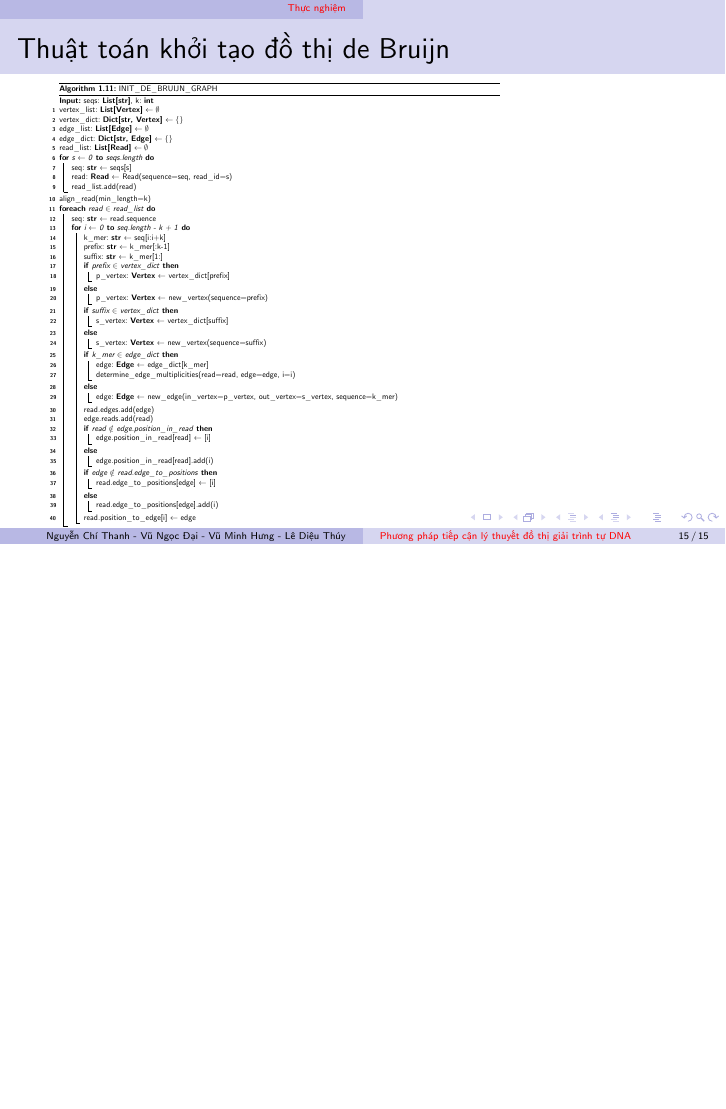
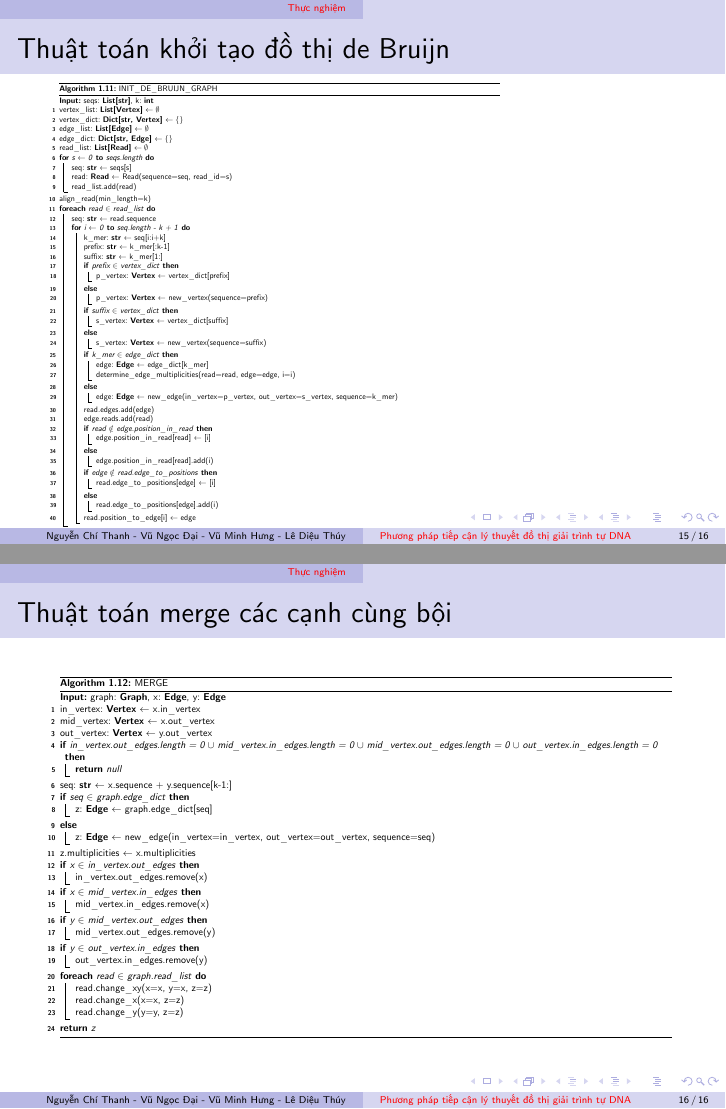
Before and after one commit to NguyenThanhAI/DNA_Assembled_Final_Slide, LaTeX slides (slide.tex): page 15 of 15 before the commit and pages 15 and 16 of 16 after it, the two joined at a grey line, the shorter picture padded with empty space. Compiled offline with pdfLaTeX.

Commit message:
16h43 18/02/2023

```diff
--- a/slide.tex
+++ b/slide.tex
@@ -581,4 +581,53 @@
         }
     \endgroup
 \end{frame}
+
+\begin{frame}{Thuật toán merge các cạnh cùng bội}
+    \begingroup
+        \scalebox{0.5}{
+            \begin{minipage}{2\linewidth}
+                \begin{algorithm}[H]
+                    \DontPrintSemicolon
+                    \KwIn{graph: \KwSty{Graph}, x: \KwSty{Edge}, y: \KwSty{Edge}}
+                    in\_vertex: \KwSty{Vertex} $\gets$ x.in\_vertex\;
+                    mid\_vertex: \KwSty{Vertex} $\gets$ x.out\_vertex\;
+                    out\_vertex: \KwSty{Vertex} $\gets$ y.out\_vertex\;
+
+                    \If{in\_vertex.out\_edges.length = 0 $\cup$ mid\_vertex.in\_edges.length = 0 $\cup$ mid\_vertex.out\_edges.length = 0 $\cup$ out\_vertex.in\_edges.length = 0} {
+                        \Return{null}\;
+                    }
+                    seq: \KwSty{str} $\gets$ x.sequence + y.sequence[k-1:]
+
+                    \If{seq $\in$ graph.edge\_dict}{
+                        z: \KwSty{Edge} $\gets$ graph.edge\_dict[seq]\;
+                    } \Else{
+                        z: \KwSty{Edge} $\gets$ new\_edge(in\_vertex=in\_vertex, out\_vertex=out\_vertex, sequence=seq)\;
+                    }
+
+                    z.multiplicities $\gets$ x.multiplicities\;
+
+                    \If{x $\in$ in\_vertex.out\_edges} {
+                        in\_vertex.out\_edges.remove(x)\;
+                    }
+                    \If{x $\in$ mid\_vertex.in\_edges} {
+                        mid\_vertex.in\_edges.remove(x)\;
+                    }
+                    \If{y $\in$ mid\_vertex.out\_edges} {
+                        mid\_vertex.out\_edges.remove(y)\;
+                    }
+                    \If{y $\in$ out\_vertex.in\_edges} {
+                        out\_vertex.in\_edges.remove(y)\;
+                    }
+                    \ForEach{read $\in$ graph.read\_list}{
+                        read.change\_xy(x=x, y=x, z=z)\;
+                        read.change\_x(x=x, z=z)\;
+                        read.change\_y(y=y, z=z)\;
+                    }
+                    \Return{z}\;
+                    \caption{MERGE}
+                \end{algorithm}
+            \end{minipage}
+        }
+    \endgroup
+\end{frame}
 \end{document}
```
